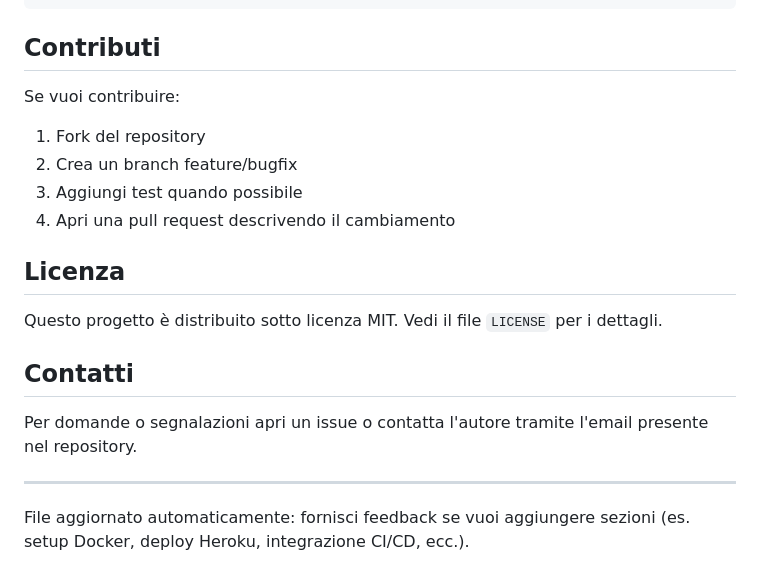
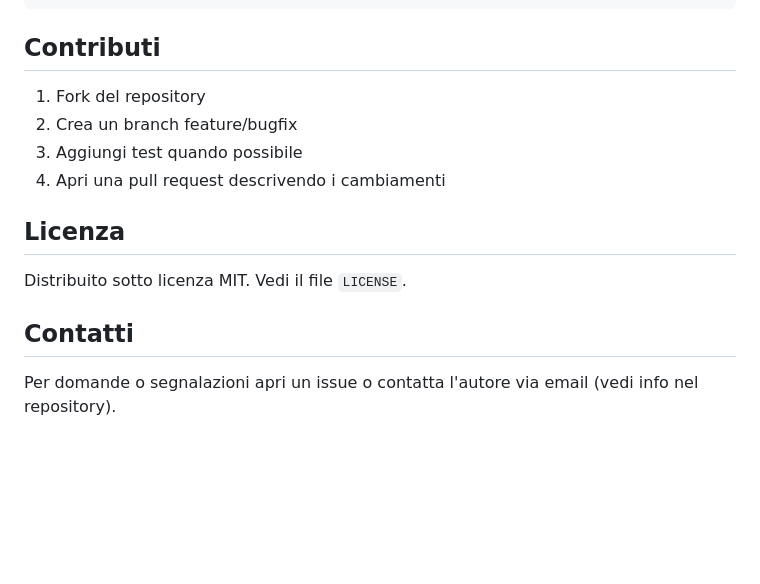
Before and after one commit to simone7121/assoHUB, a Markdown page: README.md, the part around the change printed below. Rendered like a GitHub page; blank space fills up the shorter version.

```diff
--- a/README.md
+++ b/README.md
@@ -163,21 +120,15 @@ AssoHUB/
 
 ## Contributi
 
-Se vuoi contribuire:
-
 1. Fork del repository
 2. Crea un branch feature/bugfix
 3. Aggiungi test quando possibile
-4. Apri una pull request descrivendo il cambiamento
+4. Apri una pull request descrivendo i cambiamenti
 
 ## Licenza
 
-Questo progetto è distribuito sotto licenza MIT. Vedi il file `LICENSE` per i dettagli.
+Distribuito sotto licenza MIT. Vedi il file `LICENSE`.
 
 ## Contatti
 
-Per domande o segnalazioni apri un issue o contatta l'autore tramite l'email presente nel repository.
-
----
-
-File aggiornato automaticamente: fornisci feedback se vuoi aggiungere sezioni (es. setup Docker, deploy Heroku, integrazione CI/CD, ecc.).
+Per domande o segnalazioni apri un issue o contatta l'autore via email (vedi info nel repository).
```
Also changed, not shown: other parts of README.md (+20 -63 lines).
